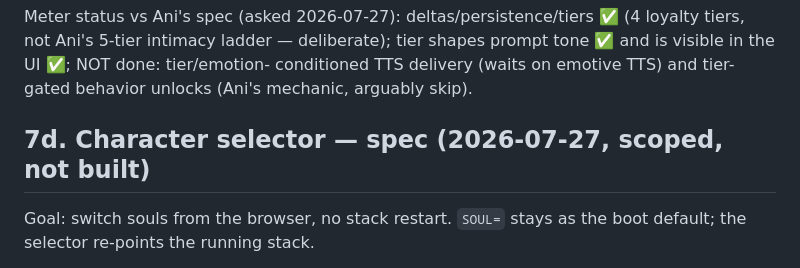
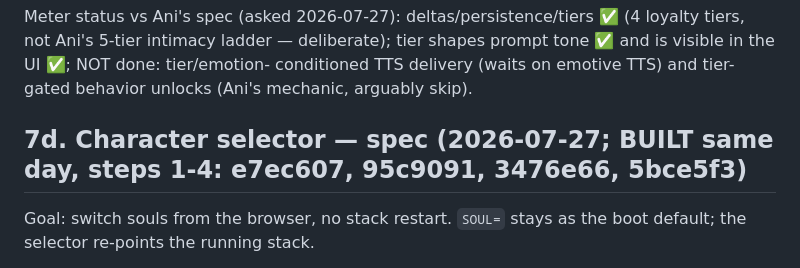
Before and after one commit to 1337hero/soulgem, a Markdown page: COMPANION-PLAN.md, the part around the change. Rendered like a GitHub page.

Commit message:
docs(plan): 7d selector built

```diff
--- a/COMPANION-PLAN.md
+++ b/COMPANION-PLAN.md
@@ -449,7 +449,7 @@ shapes prompt tone ✅ and is visible in the UI ✅; NOT done: tier/emotion-
 conditioned TTS delivery (waits on emotive TTS) and tier-gated behavior
 unlocks (Ani's mechanic, arguably skip).
 
-## 7d. Character selector — spec (2026-07-27, scoped, not built)
+## 7d. Character selector — spec (2026-07-27; BUILT same day, steps 1-4: e7ec607, 95c9091, 3476e66, 5bce5f3)
 
 Goal: switch souls from the browser, no stack restart. `SOUL=` stays as the
 boot default; the selector re-points the running stack.
```
